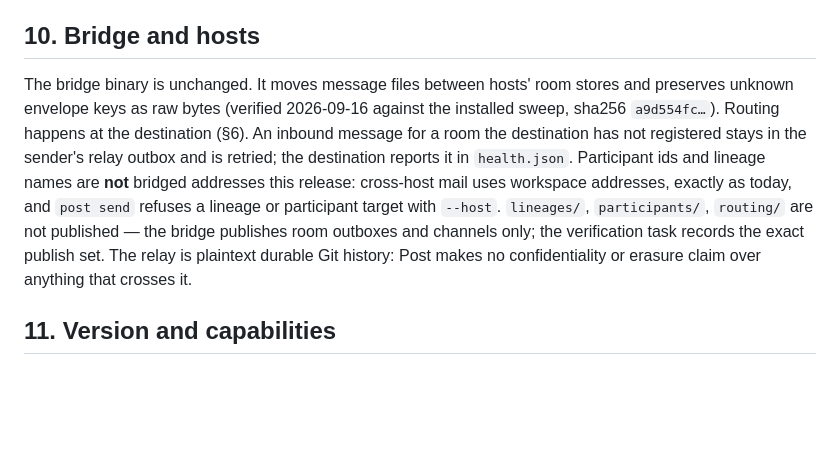
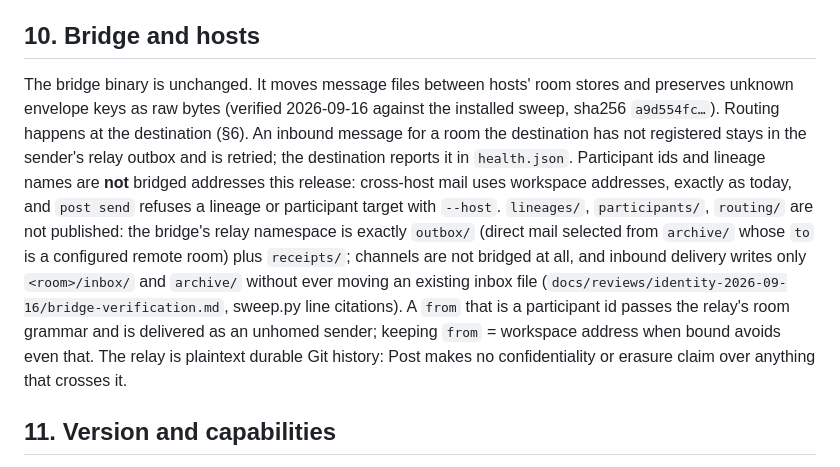
Before and after one commit to treygoff24/post, a Markdown page: docs/PARTICIPANTS.md, the part around the change. Rendered like a GitHub page; blank space fills up the shorter version.

Commit message:
docs: correct PARTICIPANTS.md §10 per the bridge verification
The relay carries direct-mail outboxes (selected from archive/) plus delivery receipts; channels are not bridged; inbound never moves an existing inbox file. Source: docs/reviews/identity-2026-09-16/bridge-verification.md.

```diff
--- a/docs/PARTICIPANTS.md
+++ b/docs/PARTICIPANTS.md
@@ -116,7 +116,7 @@ Founding records the founder participant; nothing is retroactively rewritten —
 
 ## 10. Bridge and hosts
 
-The bridge binary is unchanged. It moves message files between hosts' room stores and preserves unknown envelope keys as raw bytes (verified 2026-09-16 against the installed sweep, sha256 `a9d554fc…`). Routing happens at the destination (§6). An inbound message for a room the destination has not registered stays in the sender's relay outbox and is retried; the destination reports it in `health.json`. Participant ids and lineage names are **not** bridged addresses this release: cross-host mail uses workspace addresses, exactly as today, and `post send` refuses a lineage or participant target with `--host`. `lineages/`, `participants/`, `routing/` are not published — the bridge publishes room outboxes and channels only; the verification task records the exact publish set. The relay is plaintext durable Git history: Post makes no confidentiality or erasure claim over anything that crosses it.
+The bridge binary is unchanged. It moves message files between hosts' room stores and preserves unknown envelope keys as raw bytes (verified 2026-09-16 against the installed sweep, sha256 `a9d554fc…`). Routing happens at the destination (§6). An inbound message for a room the destination has not registered stays in the sender's relay outbox and is retried; the destination reports it in `health.json`. Participant ids and lineage names are **not** bridged addresses this release: cross-host mail uses workspace addresses, exactly as today, and `post send` refuses a lineage or participant target with `--host`. `lineages/`, `participants/`, `routing/` are not published: the bridge's relay namespace is exactly `outbox/` (direct mail selected from `archive/` whose `to` is a configured remote room) plus `receipts/`; channels are not bridged at all, and inbound delivery writes only `<room>/inbox/` and `archive/` without ever moving an existing inbox file (`docs/reviews/identity-2026-09-16/bridge-verification.md`, sweep.py line citations). A `from` that is a participant id passes the relay's room grammar and is delivered as an unhomed sender; keeping `from` = workspace address when bound avoids even that. The relay is plaintext durable Git history: Post makes no confidentiality or erasure claim over anything that crosses it.
 
 ## 11. Version and capabilities
 
```
